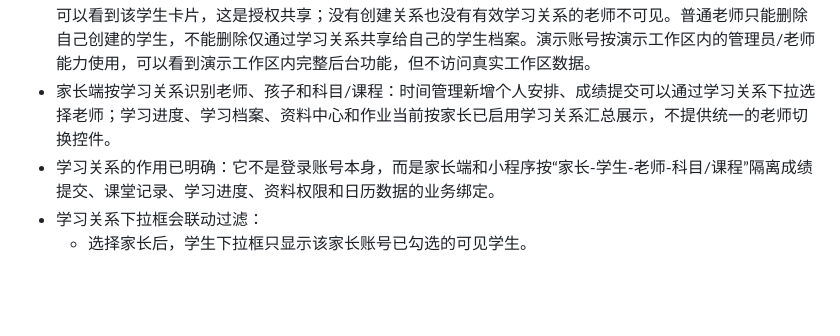
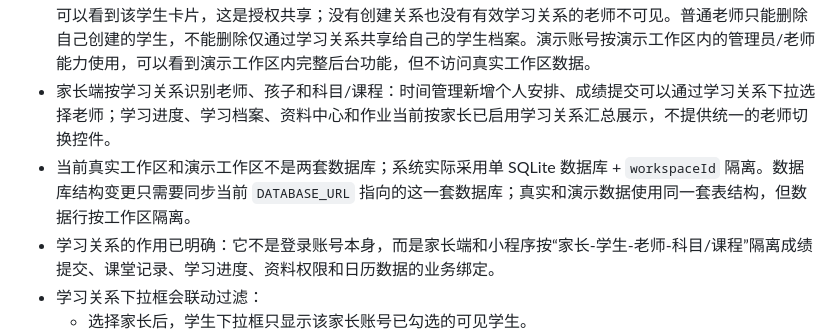
Before and after one commit to Haoder413/StuManage, a Markdown page: docs/conversation-summary.md, the part around the change. GitHub-like rendering; blank space fills up the shorter version.

```diff
--- a/docs/conversation-summary.md
+++ b/docs/conversation-summary.md
@@ -188,6 +188,7 @@
   - 如果账号已经关联资料、视频、作业等历史业务记录，接口会阻止删除，避免破坏历史数据。
 - 当前系统支持同一工作区内存在多个老师账号；每个老师可以设置教学科目，并通过学习关系分别绑定家长、学生、科目或课程。教师数据隔离规则为：管理员和演示账号可查看当前工作区全部学生；普通老师只能看到自己创建的学生，或管理员绑定有效学习关系后授权给该老师的学生。课程管理、成绩管理、学习进度、排课考勤也沿用该隔离规则：普通老师只能看到自己创建的课程，或与自己可见学生、有效学习关系相关的课程；课程中的选课学生也只显示当前老师可见学生。资料中心和作业批改也按教师数据隔离：普通老师只能看到自己上传或授权到自己可见课程的资料；作业批改只显示自己创建的作业，或自己可见课程/学生相关的作业。若一个老师创建了学生卡片，管理员再把另一位老师与该学生建立有效学习关系，另一位老师可以看到该学生卡片，这是授权共享；没有创建关系也没有有效学习关系的老师不可见。普通老师只能删除自己创建的学生，不能删除仅通过学习关系共享给自己的学生档案。演示账号按演示工作区内的管理员/老师能力使用，可以看到演示工作区内完整后台功能，但不访问真实工作区数据。
 - 家长端按学习关系识别老师、孩子和科目/课程：时间管理新增个人安排、成绩提交可以通过学习关系下拉选择老师；学习进度、学习档案、资料中心和作业当前按家长已启用学习关系汇总展示，不提供统一的老师切换控件。
+- 当前真实工作区和演示工作区不是两套数据库；系统实际采用单 SQLite 数据库 + `workspaceId` 隔离。数据库结构变更只需要同步当前 `DATABASE_URL` 指向的这一套数据库；真实和演示数据使用同一套表结构，但数据行按工作区隔离。
 - 学习关系的作用已明确：它不是登录账号本身，而是家长端和小程序按“家长-学生-老师-科目/课程”隔离成绩提交、课堂记录、学习进度、资料权限和日历数据的业务绑定。
 - 学习关系下拉框会联动过滤：
   - 选择家长后，学生下拉框只显示该家长账号已勾选的可见学生。
```
Also changed, not shown: docs/deployment-status.md (+3 -1 lines), docs/操作手册.md (+2 -0 lines).
